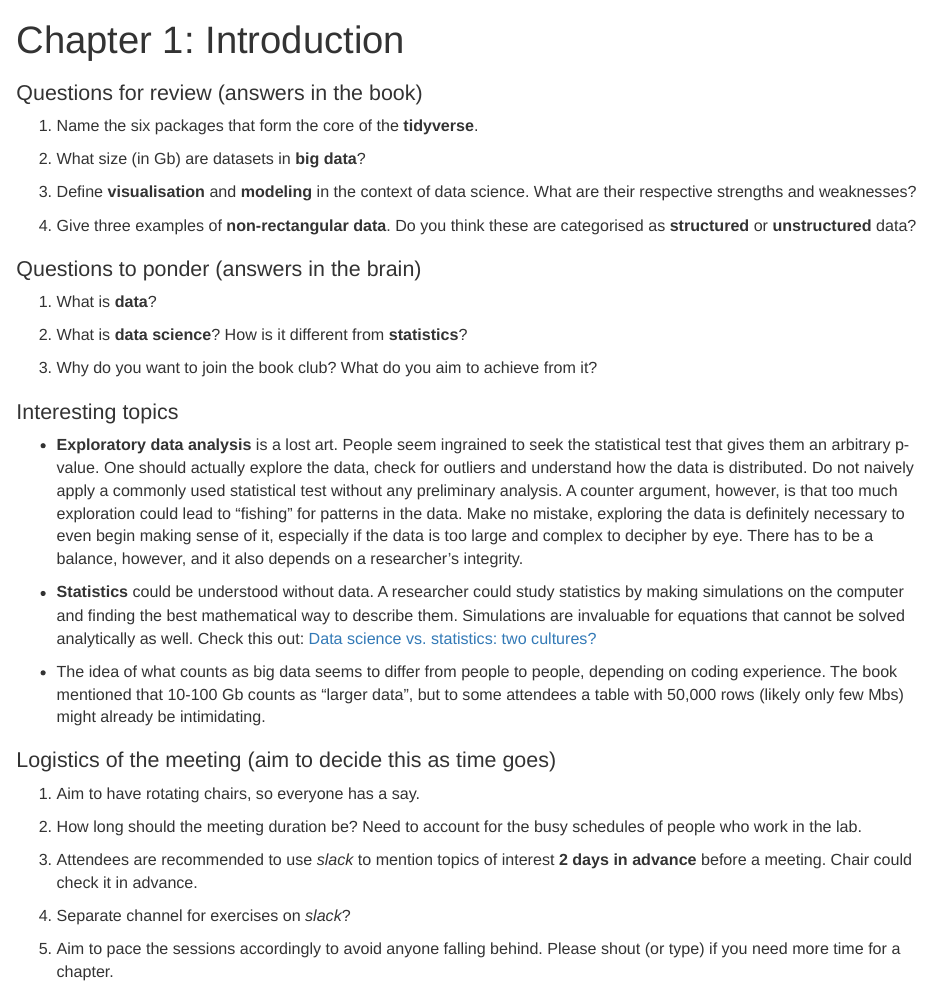
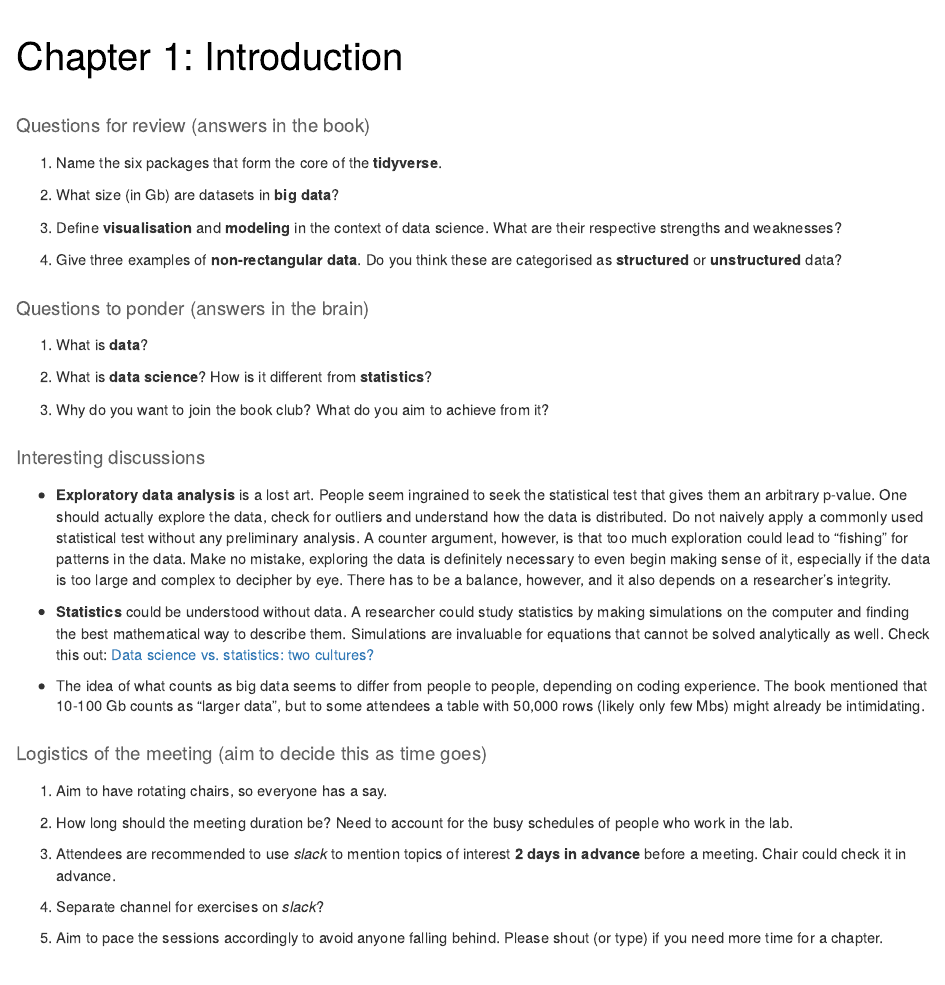
Before and after one commit to pittachalk/R_bookclub18, an R Markdown document (chapter1_intro.Rmd): the page in a window 1100 px wide, from its top. Rendered offline with R 4.5, knitr and Pandoc, with nearby package versions.

Commit message:
changed font colours and sizes

````diff
--- a/chapter1_intro.Rmd
+++ b/chapter1_intro.Rmd
@@ -9,7 +9,7 @@ output:
 knitr::opts_chunk$set(echo = TRUE)
 ```
 
-# Questions for review (answers in the book)
+## Questions for review (answers in the book)
 
 1. Name the six packages that form the core of the **tidyverse**.
 
@@ -19,7 +19,7 @@ knitr::opts_chunk$set(echo = TRUE)
 
 4. Give three examples of **non-rectangular data**. Do you think these are categorised as **structured** or **unstructured** data?
 
-# Questions to ponder (answers in the brain)
+## Questions to ponder (answers in the brain)
 
 1. What is **data**?
 
@@ -27,7 +27,7 @@ knitr::opts_chunk$set(echo = TRUE)
 
 3. Why do you want to join the book club? What do you aim to achieve from it?
 
-# Interesting topics
+## Interesting discussions
 
 * **Exploratory data analysis** is a lost art. People seem ingrained to seek the statistical test that gives them an arbitrary p-value. One should actually explore the data, check for outliers and understand how the data is distributed. Do not naively apply a commonly used statistical test without any preliminary analysis. A counter argument, however, is that too much exploration could lead to "fishing" for patterns in the data. Make no mistake, exploring the data is definitely necessary to even begin making sense of it, especially if the data is too large and complex to decipher by eye. There has to be a balance, however, and it also depends on a researcher's integrity.
 
@@ -35,7 +35,7 @@ knitr::opts_chunk$set(echo = TRUE)
 
 * The idea of what counts as big data seems to differ from people to people, depending on coding experience. The book mentioned that 10-100 Gb counts as "larger data", but to some attendees a table with 50,000 rows (likely only few Mbs) might already be intimidating.
 
-# Logistics of the meeting (aim to decide this as time goes)
+## Logistics of the meeting (aim to decide this as time goes)
 
 1. Aim to have rotating chairs, so everyone has a say.
 
--- a/style.css
+++ b/style.css
@@ -1,9 +1,16 @@
 /* Whole document: */
 body{
-  font-family: Helvetica;
-  font-size: 12pt;
+  font-size: 11pt;
 }
 /* Headers */
-h1,h2,h3,h4,h5,h6{
-  font-size: 16pt;
+h2,h3,h4,h5,h6{
+  font-size: 14pt;
+  line-height: 1.8;
+  color: #636363;
 }
+/* title: */
+h1{
+  font-size: 14pt;
+  line-height: 1.8;
+  color: black;
+}
````
Also changed, not shown: chapter1_intro.html.
